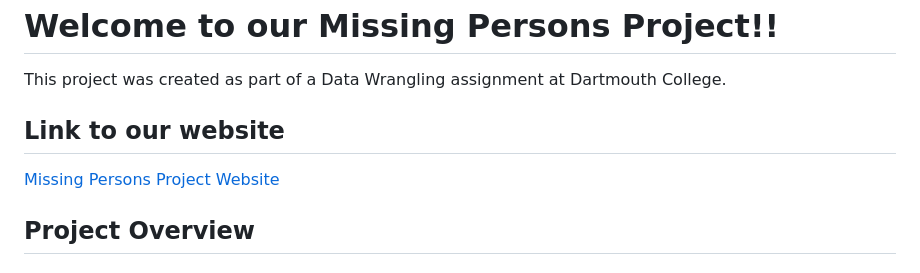
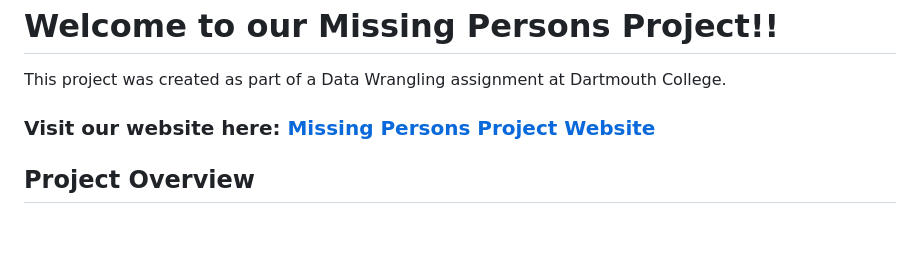
Before and after one commit to plambert777/MissingPersonsProject, a Markdown page: README.md, the part around the change. Rendered like a GitHub page; blank space fills up the shorter version.

```diff
--- a/README.md
+++ b/README.md
@@ -1,8 +1,7 @@
 # Welcome to our Missing Persons Project!!
 This project was created as part of a Data Wrangling assignment at Dartmouth College.
 
-## Link to our website
-[Missing Persons Project Website](https://plambert777.github.io/MissingPersonsProject/index.html)
+### Visit our website here: [Missing Persons Project Website](https://plambert777.github.io/MissingPersonsProject/index.html)
 
 ## Project Overview
 ### Folder Breakdown
```
